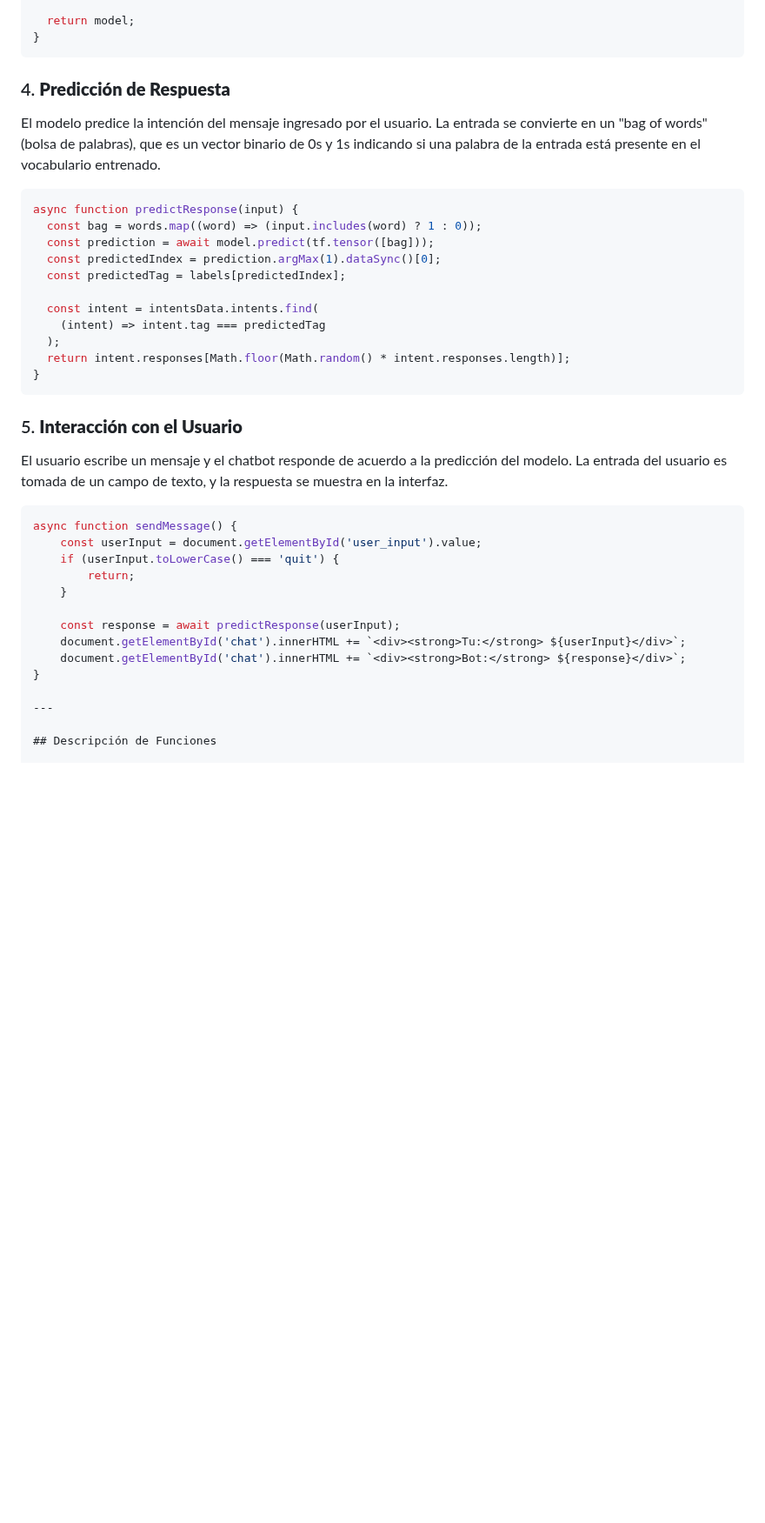
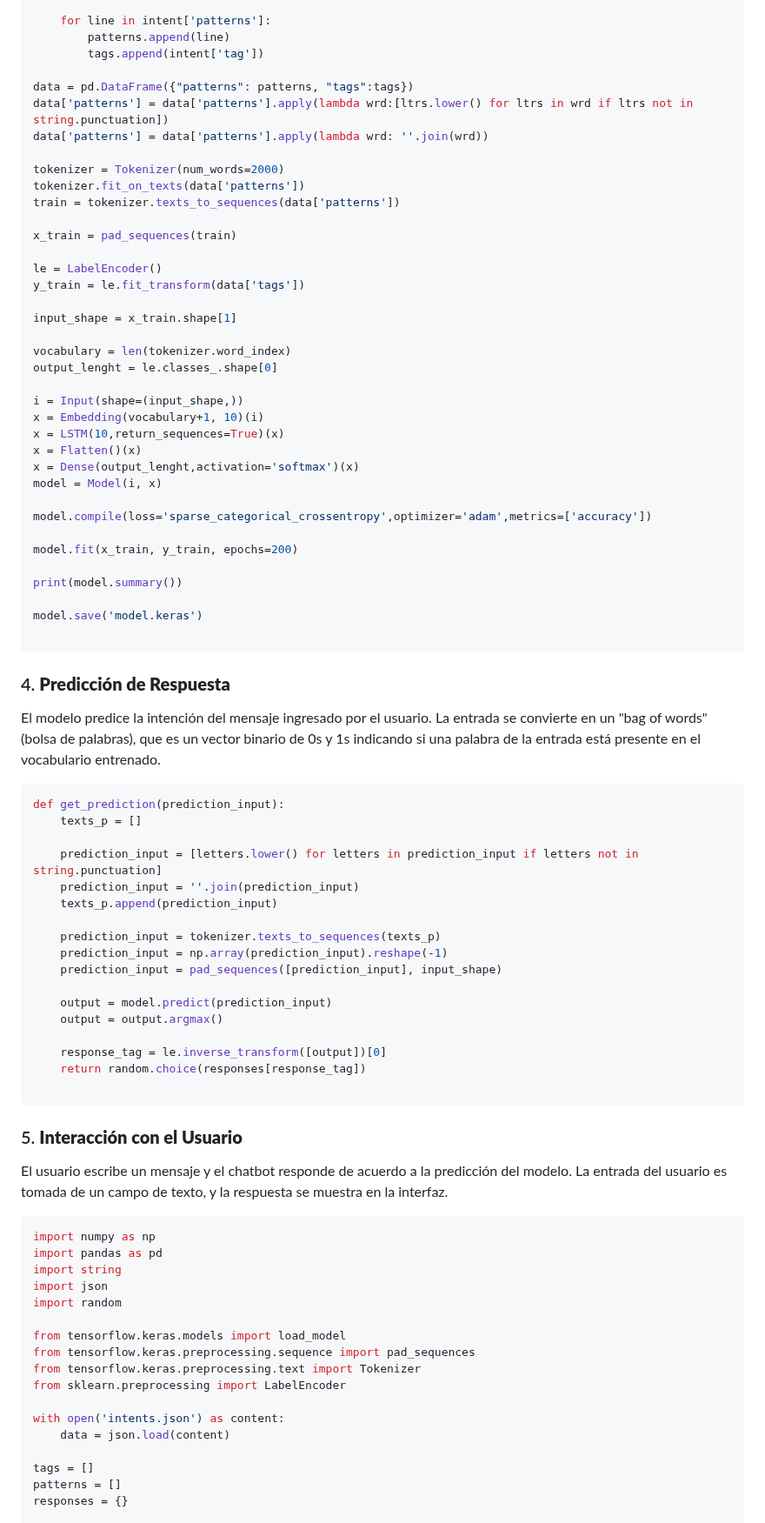
Before and after one commit to EduardoLlamasC/IA1_Proyecto, a Markdown page: fase3/README.md, the part around one of its changes. Shown at 87% size. Drawn GitHub-style; blank space fills up the shorter version.

````diff
--- a/fase3/README.md
+++ b/fase3/README.md
@@ -109,43 +119,87 @@ async function trainModel(trainingData, outputData) {
 
-  return model;
-}
+    for line in intent['patterns']:
+        patterns.append(line)
+        tags.append(intent['tag'])
+
+data = pd.DataFrame({"patterns": patterns, "tags":tags})
+data['patterns'] = data['patterns'].apply(lambda wrd:[ltrs.lower() for ltrs in wrd if ltrs not in string.punctuation])
+data['patterns'] = data['patterns'].apply(lambda wrd: ''.join(wrd))
+
+tokenizer = Tokenizer(num_words=2000)
+tokenizer.fit_on_texts(data['patterns'])
+train = tokenizer.texts_to_sequences(data['patterns'])
+
+x_train = pad_sequences(train)
+
+le = LabelEncoder()
+y_train = le.fit_transform(data['tags'])
+
+input_shape = x_train.shape[1]
+
+vocabulary = len(tokenizer.word_index)
+output_lenght = le.classes_.shape[0]
+
+i = Input(shape=(input_shape,))
+x = Embedding(vocabulary+1, 10)(i)
+x = LSTM(10,return_sequences=True)(x)
+x = Flatten()(x)
+x = Dense(output_lenght,activation='softmax')(x)
+model = Model(i, x)
+
+model.compile(loss='sparse_categorical_crossentropy',optimizer='adam',metrics=['accuracy'])
+
+model.fit(x_train, y_train, epochs=200)
+
+print(model.summary())
+
+model.save('model.keras')
+
 ```
 
 ### 4. **Predicción de Respuesta**
 
 El modelo predice la intención del mensaje ingresado por el usuario. La entrada se convierte en un "bag of words" (bolsa de palabras), que es un vector binario de 0s y 1s indicando si una palabra de la entrada está presente en el vocabulario entrenado.
 
-```js
-async function predictResponse(input) {
-  const bag = words.map((word) => (input.includes(word) ? 1 : 0));
-  const prediction = await model.predict(tf.tensor([bag]));
-  const predictedIndex = prediction.argMax(1).dataSync()[0];
-  const predictedTag = labels[predictedIndex];
+```py
+def get_prediction(prediction_input):
+    texts_p = []
 
-  const intent = intentsData.intents.find(
-    (intent) => intent.tag === predictedTag
-  );
-  return intent.responses[Math.floor(Math.random() * intent.responses.length)];
-}
+    prediction_input = [letters.lower() for letters in prediction_input if letters not in string.punctuation]
+    prediction_input = ''.join(prediction_input)
+    texts_p.append(prediction_input)
+
+    prediction_input = tokenizer.texts_to_sequences(texts_p)
+    prediction_input = np.array(prediction_input).reshape(-1)
+    prediction_input = pad_sequences([prediction_input], input_shape)
+
+    output = model.predict(prediction_input)
+    output = output.argmax()
+
+    response_tag = le.inverse_transform([output])[0]
+    return random.choice(responses[response_tag])
+
 ```
 
 ### 5. **Interacción con el Usuario**
 
 El usuario escribe un mensaje y el chatbot responde de acuerdo a la predicción del modelo. La entrada del usuario es tomada de un campo de texto, y la respuesta se muestra en la interfaz.
 
-```js
-async function sendMessage() {
-    const userInput = document.getElementById('user_input').value;
-    if (userInput.toLowerCase() === 'quit') {
-        return;
-    }
+```py
+import numpy as np
+import pandas as pd
+import string
+import json
+import random
 
-    const response = await predictResponse(userInput);
-    document.getElementById('chat').innerHTML += `<div><strong>Tu:</strong> ${userInput}</div>`;
-    document.getElementById('chat').innerHTML += `<div><strong>Bot:</strong> ${response}</div>`;
-}
+from tensorflow.keras.models import load_model
+from tensorflow.keras.preprocessing.sequence import pad_sequences
+from tensorflow.keras.preprocessing.text import Tokenizer
+from sklearn.preprocessing import LabelEncoder
 
----
+with open('intents.json') as content:
+    data = json.load(content)
 
-## Descripción de Funciones
+tags = []
+patterns = []
+responses = {}
 
````
Also changed, not shown: other parts of fase3/README.md (+106 -57 lines).
